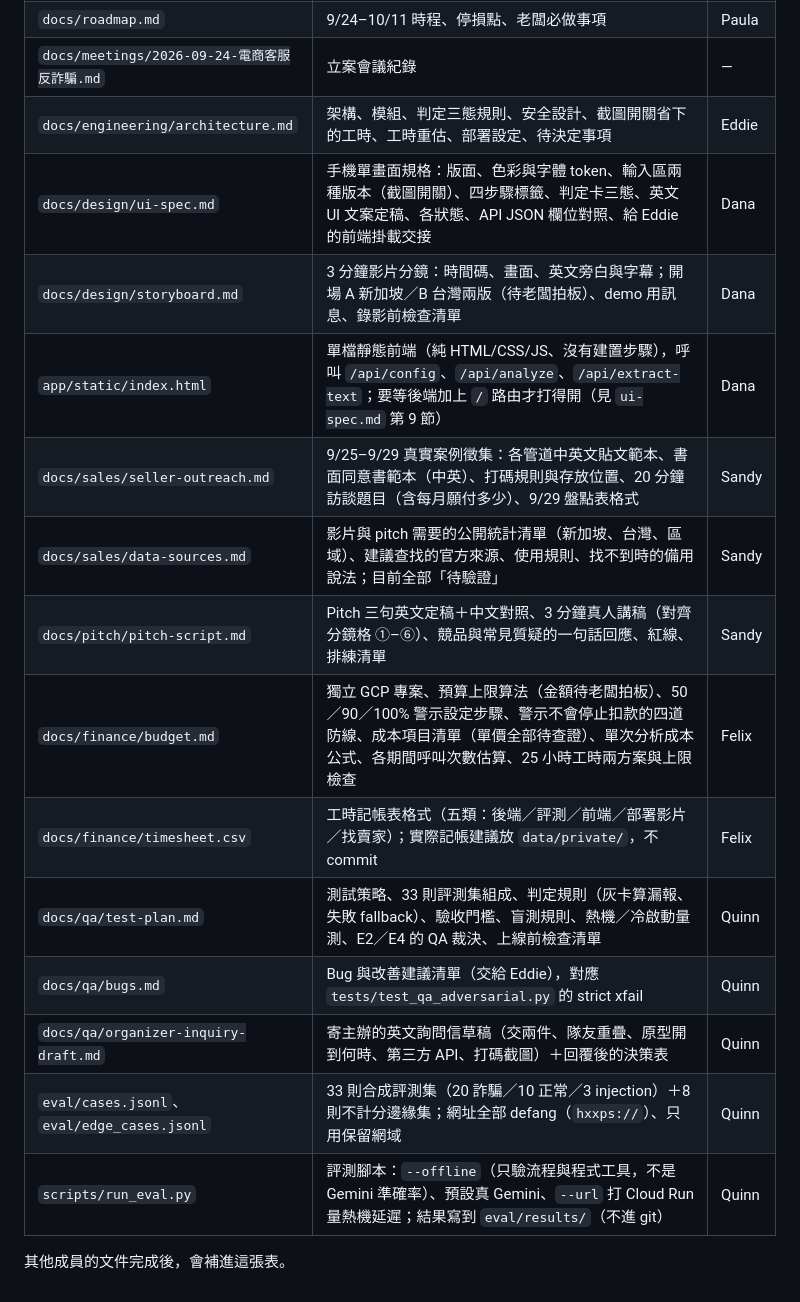
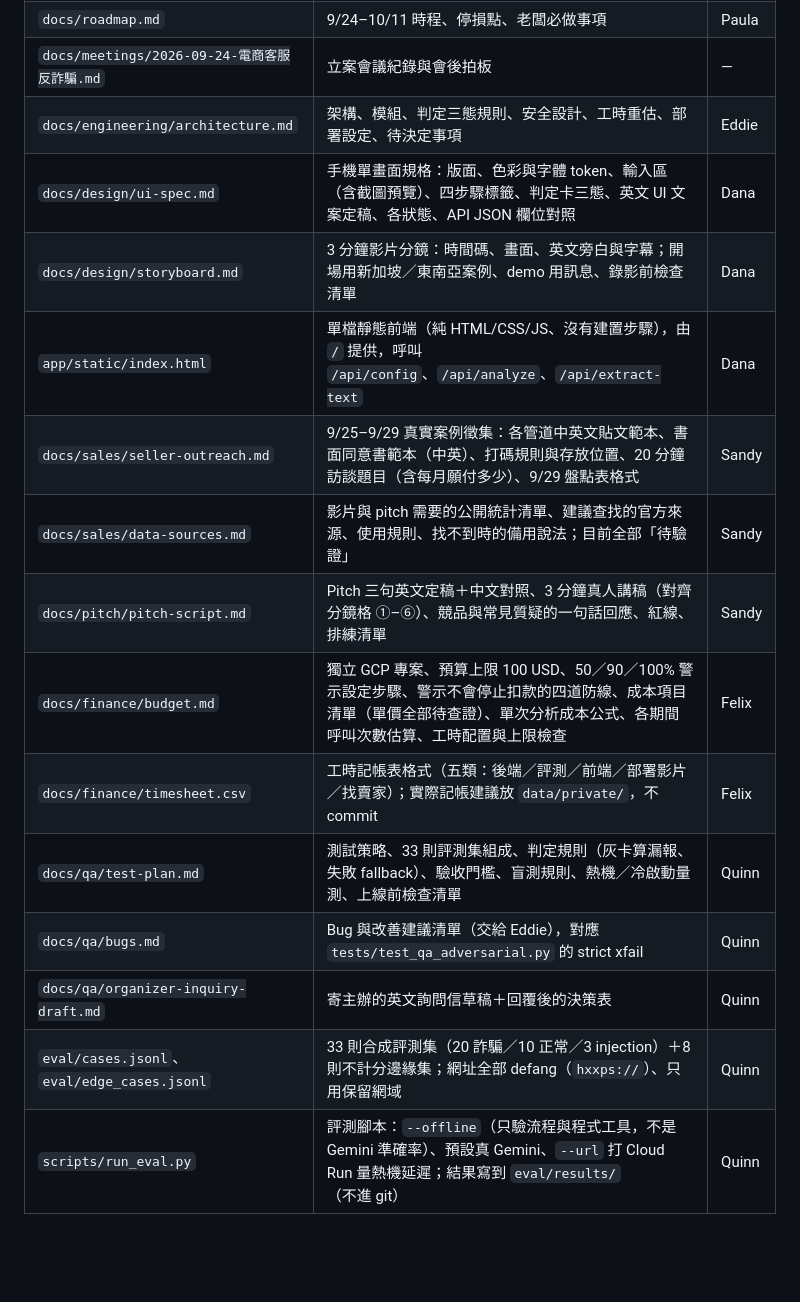
Before and after one commit to YMUNick/RepSafe, a Markdown page: README.md, the part around one of its changes. GitHub-like rendering; blank space fills up the shorter version.

```diff
--- a/README.md
+++ b/README.md
@@ -44,18 +101,16 @@ uvicorn app.main:app --reload
 | `docs/roadmap.md` | 9/24–10/11 時程、停損點、老闆必做事項 | Paula |
-| `docs/meetings/2026-09-24-電商客服反詐騙.md` | 立案會議紀錄 | — |
-| `docs/engineering/architecture.md` | 架構、模組、判定三態規則、安全設計、截圖開關省下的工時、工時重估、部署設定、待決定事項 | Eddie |
-| `docs/design/ui-spec.md` | 手機單畫面規格：版面、色彩與字體 token、輸入區兩種版本（截圖開關）、四步驟標籤、判定卡三態、英文 UI 文案定稿、各狀態、API JSON 欄位對照、給 Eddie 的前端掛載交接 | Dana |
-| `docs/design/storyboard.md` | 3 分鐘影片分鏡：時間碼、畫面、英文旁白與字幕；開場 A 新加坡／B 台灣兩版（待老闆拍板）、demo 用訊息、錄影前檢查清單 | Dana |
-| `app/static/index.html` | 單檔靜態前端（純 HTML/CSS/JS、沒有建置步驟），呼叫 `/api/config`、`/api/analyze`、`/api/extract-text`；要等後端加上 `/` 路由才打得開（見 `ui-spec.md` 第 9 節） | Dana |
+| `docs/meetings/2026-09-24-電商客服反詐騙.md` | 立案會議紀錄與會後拍板 | — |
+| `docs/engineering/architecture.md` | 架構、模組、判定三態規則、安全設計、工時重估、部署設定、待決定事項 | Eddie |
+| `docs/design/ui-spec.md` | 手機單畫面規格：版面、色彩與字體 token、輸入區（含截圖預覽）、四步驟標籤、判定卡三態、英文 UI 文案定稿、各狀態、API JSON 欄位對照 | Dana |
+| `docs/design/storyboard.md` | 3 分鐘影片分鏡：時間碼、畫面、英文旁白與字幕；開場用新加坡／東南亞案例、demo 用訊息、錄影前檢查清單 | Dana |
+| `app/static/index.html` | 單檔靜態前端（純 HTML/CSS/JS、沒有建置步驟），由 `/` 提供，呼叫 `/api/config`、`/api/analyze`、`/api/extract-text` | Dana |
 | `docs/sales/seller-outreach.md` | 9/25–9/29 真實案例徵集：各管道中英文貼文範本、書面同意書範本（中英）、打碼規則與存放位置、20 分鐘訪談題目（含每月願付多少）、9/29 盤點表格式 | Sandy |
-| `docs/sales/data-sources.md` | 影片與 pitch 需要的公開統計清單（新加坡、台灣、區域）、建議查找的官方來源、使用規則、找不到時的備用說法；目前全部「待驗證」 | Sandy |
+| `docs/sales/data-sources.md` | 影片與 pitch 需要的公開統計清單、建議查找的官方來源、使用規則、找不到時的備用說法；目前全部「待驗證」 | Sandy |
 | `docs/pitch/pitch-script.md` | Pitch 三句英文定稿＋中文對照、3 分鐘真人講稿（對齊分鏡格 ①–⑥）、競品與常見質疑的一句話回應、紅線、排練清單 | Sandy |
-| `docs/finance/budget.md` | 獨立 GCP 專案、預算上限算法（金額待老闆拍板）、50／90／100% 警示設定步驟、警示不會停止扣款的四道防線、成本項目清單（單價全部待查證）、單次分析成本公式、各期間呼叫次數估算、25 小時工時兩方案與上限檢查 | Felix |
+| `docs/finance/budget.md` | 獨立 GCP 專案、預算上限 100 USD、50／90／100% 警示設定步驟、警示不會停止扣款的四道防線、成本項目清單（單價全部待查證）、單次分析成本公式、各期間呼叫次數估算、工時配置與上限檢查 | Felix |
 | `docs/finance/timesheet.csv` | 工時記帳表格式（五類：後端／評測／前端／部署影片／找賣家）；實際記帳建議放 `data/private/`，不 commit | Felix |
-| `docs/qa/test-plan.md` | 測試策略、33 則評測集組成、判定規則（灰卡算漏報、失敗 fallback）、驗收門檻、盲測規則、熱機／冷啟動量測、E2／E4 的 QA 裁決、上線前檢查清單 | Quinn |
+| `docs/qa/test-plan.md` | 測試策略、33 則評測集組成、判定規則（灰卡算漏報、失敗 fallback）、驗收門檻、盲測規則、熱機／冷啟動量測、上線前檢查清單 | Quinn |
 | `docs/qa/bugs.md` | Bug 與改善建議清單（交給 Eddie），對應 `tests/test_qa_adversarial.py` 的 strict xfail | Quinn |
-| `docs/qa/organizer-inquiry-draft.md` | 寄主辦的英文詢問信草稿（交兩件、隊友重疊、原型開到何時、第三方 API、打碼截圖）＋回覆後的決策表 | Quinn |
+| `docs/qa/organizer-inquiry-draft.md` | 寄主辦的英文詢問信草稿＋回覆後的決策表 | Quinn |
 | `eval/cases.jsonl`、`eval/edge_cases.jsonl` | 33 則合成評測集（20 詐騙／10 正常／3 injection）＋8 則不計分邊緣集；網址全部 defang（`hxxps://`）、只用保留網域 | Quinn |
 | `scripts/run_eval.py` | 評測腳本：`--offline`（只驗流程與程式工具，不是 Gemini 準確率）、預設真 Gemini、`--url` 打 Cloud Run 量熱機延遲；結果寫到 `eval/results/`（不進 git） | Quinn |
-
-其他成員的文件完成後，會補進這張表。
```
Also changed, not shown: other parts of README.md (+75 -18 lines).
